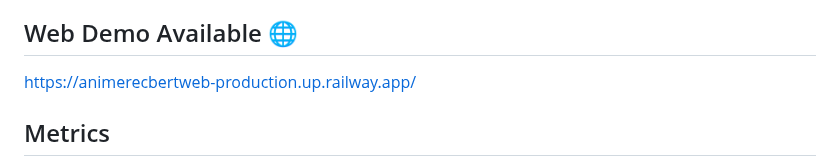
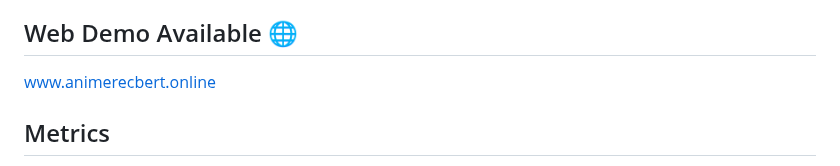
Before and after one commit to MRamazan/AnimeRecBERT, a Markdown page: README.md, the part around the change. GitHub-like rendering.

```diff
--- a/README.md
+++ b/README.md
@@ -10,7 +10,7 @@
 This project provides a solid foundation for further development in personalized anime recommendation using transformer-based models.
 
 ## Web Demo Available 🌐
-https://animerecbertweb-production.up.railway.app/
+www.animerecbert.online
 
 ## Metrics
 The model trained on a large-scale dataset with 560,000 users and 54 million ratings. Below are the Top-K recommendation metrics:
```
